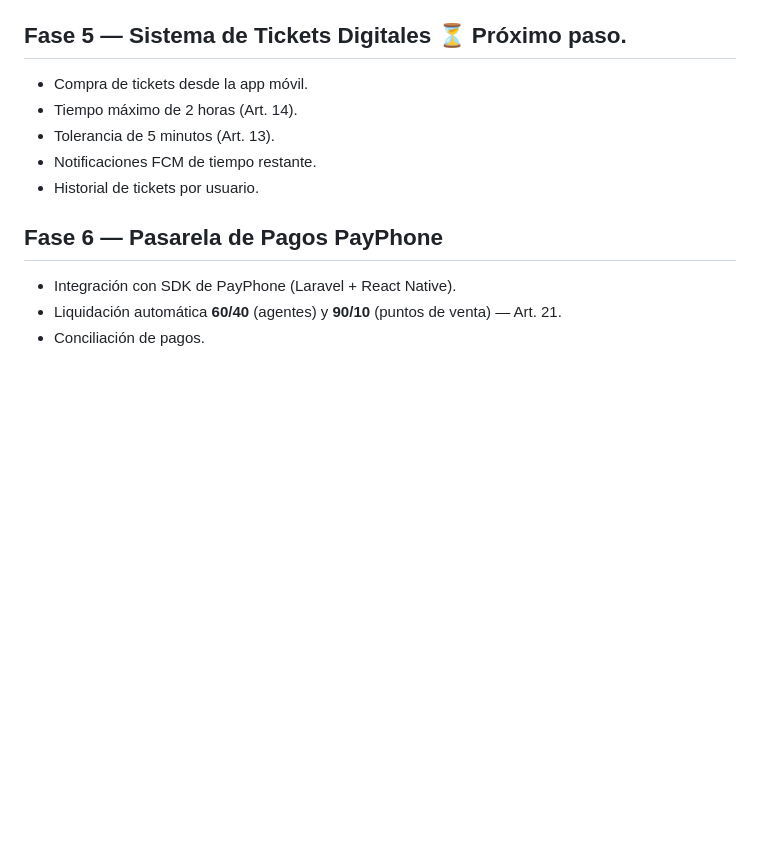
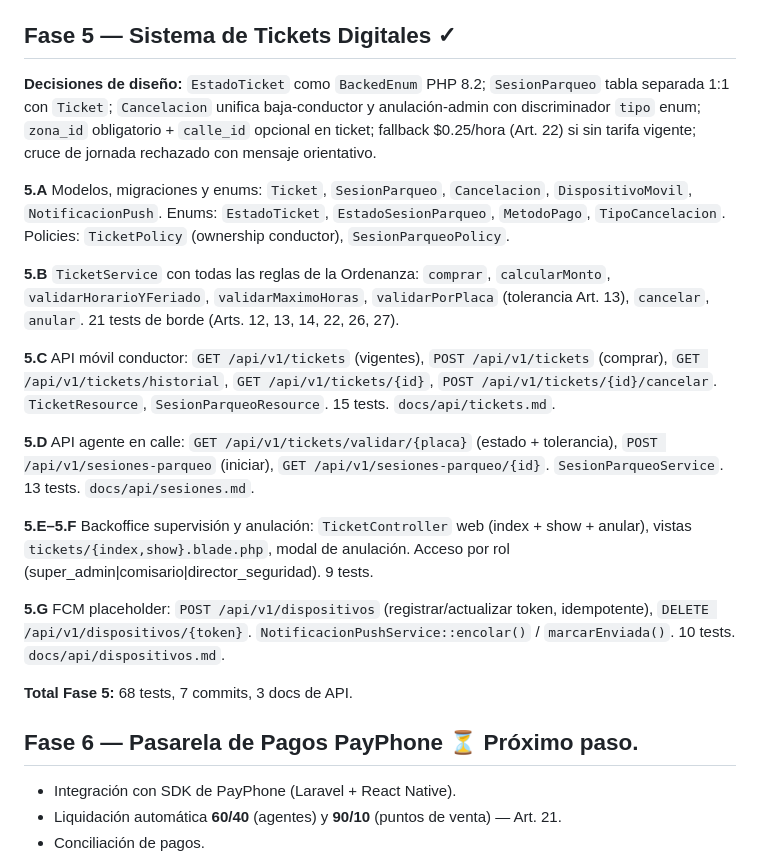
Before and after one commit to persontechnology/simetsa, a Markdown page: docs/roadmap-fases.md, the part around the change. Drawn GitHub-style; blank space fills up the shorter version.

Commit message:
docs: actualizar CLAUDE.md y roadmap tras cierre de Fase 5
- Estado actual: Fase 5 ✓, Fase 6 próximo paso
- Deuda técnica: añadidas notas sobre sincronización de estados de ticket
  y restricción de sesiones_parqueo.ver para el conductor
- Roadmap: detalle completo de cada sub-fase (5.A–5.G), 68 tests, decisiones
  de diseño, entregables de API

Co-Authored-By: Claude Sonnet 4.6 <noreply@anthropic.com>

```diff
--- a/docs/roadmap-fases.md
+++ b/docs/roadmap-fases.md
@@ -49,15 +49,25 @@ Trabajamos por **fases incrementales**. No avanzar a la siguiente fase hasta que
 
 **4.D** Backoffice supervisión y exoneraciones (Art. 27, Art. 37): `ConductorController` (listado + detalle + bloquear/desbloquear, Art. 37); `VehiculoExonerado` + `VehiculoExoneradoController` (CRUD completo; sin FK a `vehiculos` — son vehículos institucionales: Policía, Bomberos, FF.AA., Municipal; tiempo máximo 2 horas, Art. 27). `ConductorService::cambiarEstado()`. Vistas Blade: `conductores/{index,show}`, `vehiculos-exonerados/{index,create,edit}`. `ConductorControllerTest` (8 tests), `VehiculoExoneradoControllerTest` (8 tests).
 
-## Fase 5 — Sistema de Tickets Digitales ⏳ Próximo paso.
+## Fase 5 — Sistema de Tickets Digitales ✓
 
-- Compra de tickets desde la app móvil.
-- Tiempo máximo de 2 horas (Art. 14).
-- Tolerancia de 5 minutos (Art. 13).
-- Notificaciones FCM de tiempo restante.
-- Historial de tickets por usuario.
+**Decisiones de diseño:** `EstadoTicket` como `BackedEnum` PHP 8.2; `SesionParqueo` tabla separada 1:1 con `Ticket`; `Cancelacion` unifica baja-conductor y anulación-admin con discriminador `tipo` enum; `zona_id` obligatorio + `calle_id` opcional en ticket; fallback $0.25/hora (Art. 22) si sin tarifa vigente; cruce de jornada rechazado con mensaje orientativo.
 
-## Fase 6 — Pasarela de Pagos PayPhone
+**5.A** Modelos, migraciones y enums: `Ticket`, `SesionParqueo`, `Cancelacion`, `DispositivoMovil`, `NotificacionPush`. Enums: `EstadoTicket`, `EstadoSesionParqueo`, `MetodoPago`, `TipoCancelacion`. Policies: `TicketPolicy` (ownership conductor), `SesionParqueoPolicy`.
+
+**5.B** `TicketService` con todas las reglas de la Ordenanza: `comprar`, `calcularMonto`, `validarHorarioYFeriado`, `validarMaximoHoras`, `validarPorPlaca` (tolerancia Art. 13), `cancelar`, `anular`. 21 tests de borde (Arts. 12, 13, 14, 22, 26, 27).
+
+**5.C** API móvil conductor: `GET /api/v1/tickets` (vigentes), `POST /api/v1/tickets` (comprar), `GET /api/v1/tickets/historial`, `GET /api/v1/tickets/{id}`, `POST /api/v1/tickets/{id}/cancelar`. `TicketResource`, `SesionParqueoResource`. 15 tests. `docs/api/tickets.md`.
+
+**5.D** API agente en calle: `GET /api/v1/tickets/validar/{placa}` (estado + tolerancia), `POST /api/v1/sesiones-parqueo` (iniciar), `GET /api/v1/sesiones-parqueo/{id}`. `SesionParqueoService`. 13 tests. `docs/api/sesiones.md`.
+
+**5.E–5.F** Backoffice supervisión y anulación: `TicketController` web (index + show + anular), vistas `tickets/{index,show}.blade.php`, modal de anulación. Acceso por rol (super_admin|comisario|director_seguridad). 9 tests.
+
+**5.G** FCM placeholder: `POST /api/v1/dispositivos` (registrar/actualizar token, idempotente), `DELETE /api/v1/dispositivos/{token}`. `NotificacionPushService::encolar()` / `marcarEnviada()`. 10 tests. `docs/api/dispositivos.md`.
+
+**Total Fase 5:** 68 tests, 7 commits, 3 docs de API.
+
+## Fase 6 — Pasarela de Pagos PayPhone ⏳ Próximo paso.
 
 - Integración con SDK de PayPhone (Laravel + React Native).
 - Liquidación automática **60/40** (agentes) y **90/10** (puntos de venta) — Art. 21.
```
Also changed, not shown: CLAUDE.md (+5 -2 lines).
